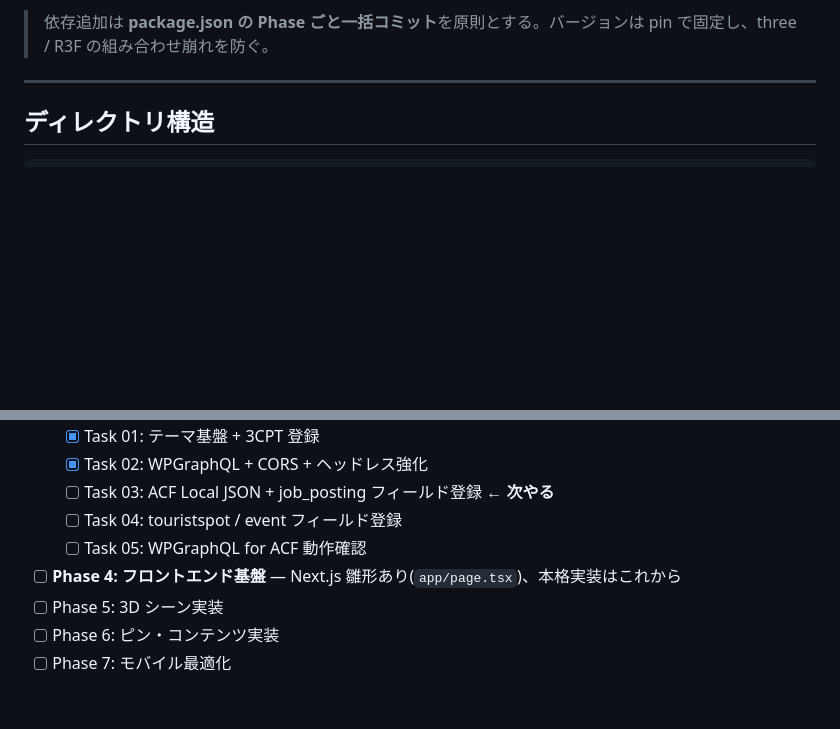
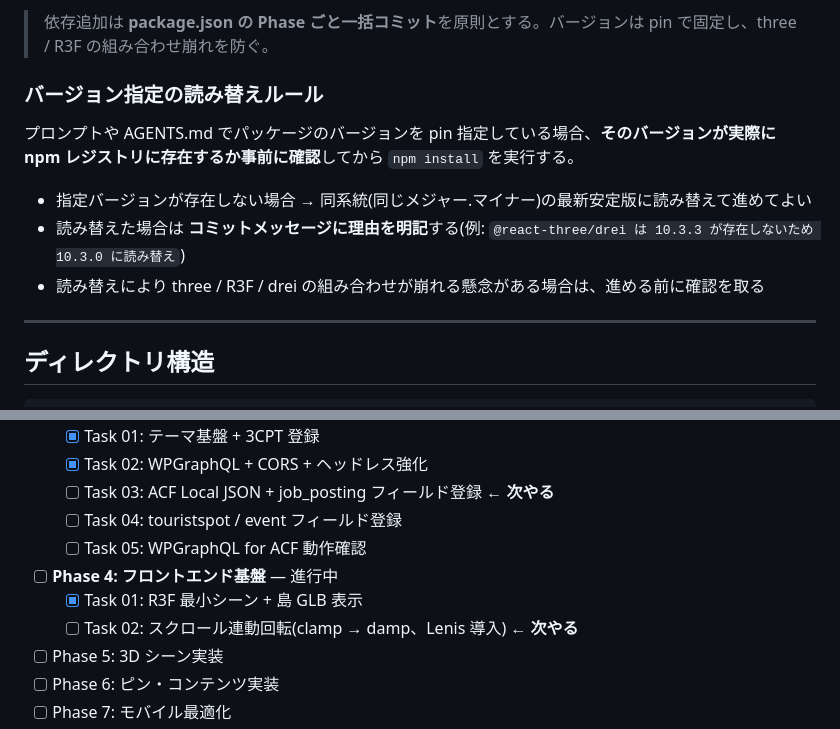
Before and after one commit to prototype-nobuakiyoshioka-web/rishirecruit-2026, a Markdown page: AGENTS.md, 2 parts joined by grey strips. GitHub-like rendering; blank space fills up the shorter version.

Commit message:
ブラッシュアップ

```diff
--- a/AGENTS.md
+++ b/AGENTS.md
@@ -78,6 +78,14 @@
 - 総ポリ目安 5〜10万 / ファイルサイズ ≤ 5MB
 
 > 依存追加は **package.json の Phase ごと一括コミット**を原則とする。バージョンは pin で固定し、three / R3F の組み合わせ崩れを防ぐ。
+
+### バージョン指定の読み替えルール
+
+プロンプトや AGENTS.md でパッケージのバージョンを pin 指定している場合、**そのバージョンが実際に npm レジストリに存在するか事前に確認**してから `npm install` を実行する。
+
+- 指定バージョンが存在しない場合 → 同系統(同じメジャー.マイナー)の最新安定版に読み替えて進めてよい
+- 読み替えた場合は **コミットメッセージに理由を明記**する(例: `@react-three/drei は 10.3.3 が存在しないため 10.3.0 に読み替え`)
+- 読み替えにより three / R3F / drei の組み合わせが崩れる懸念がある場合は、進める前に確認を取る
 
 ---
 
@@ -281,7 +289,9 @@ prefix は post_type のイニシャル(`job_posting → jp`, `touristspot → t
   - [ ] Task 03: ACF Local JSON + job_posting フィールド登録 ← **次やる**
   - [ ] Task 04: touristspot / event フィールド登録
   - [ ] Task 05: WPGraphQL for ACF 動作確認
-- [ ] **Phase 4: フロントエンド基盤** — Next.js 雛形あり(`app/page.tsx`)、本格実装はこれから
+- [ ] **Phase 4: フロントエンド基盤** — 進行中
+  - [x] Task 01: R3F 最小シーン + 島 GLB 表示
+  - [ ] Task 02: スクロール連動回転(clamp → damp、Lenis 導入) ← **次やる**
 - [ ] Phase 5: 3D シーン実装
 - [ ] Phase 6: ピン・コンテンツ実装
 - [ ] Phase 7: モバイル最適化
```
